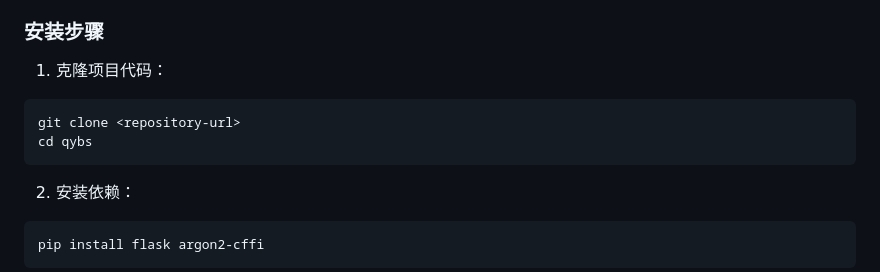
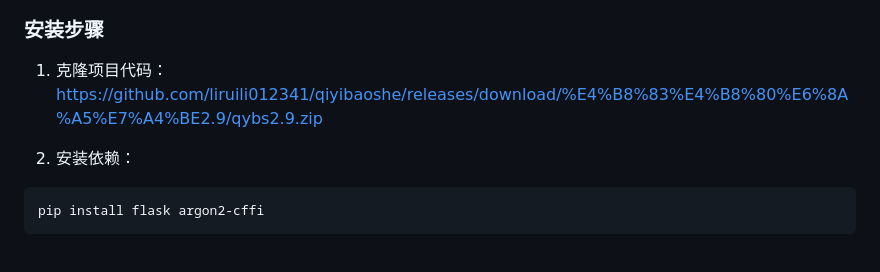
Before and after one commit to liruili012341/qiyibaoshe, a Markdown page: README.md, the part around the change. GitHub-like rendering.

````diff
--- a/README.md
+++ b/README.md
@@ -37,10 +37,7 @@
 ### 安装步骤
 
 1. 克隆项目代码：
-```bash
-git clone <repository-url>
-cd qybs
-```
+https://github.com/liruili012341/qiyibaoshe/releases/download/%E4%B8%83%E4%B8%80%E6%8A%A5%E7%A4%BE2.9/qybs2.9.zip
 
 2. 安装依赖：
 ```bash
````
